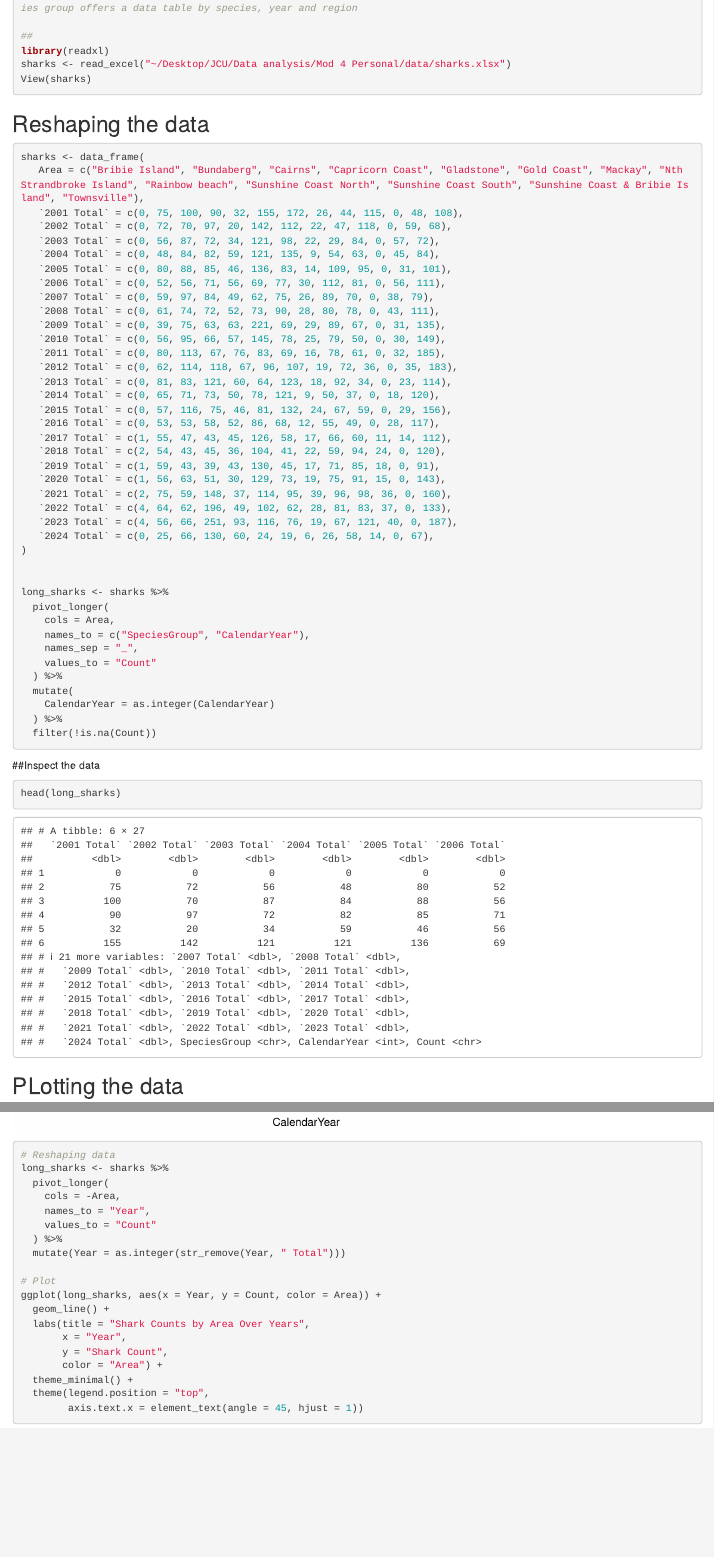
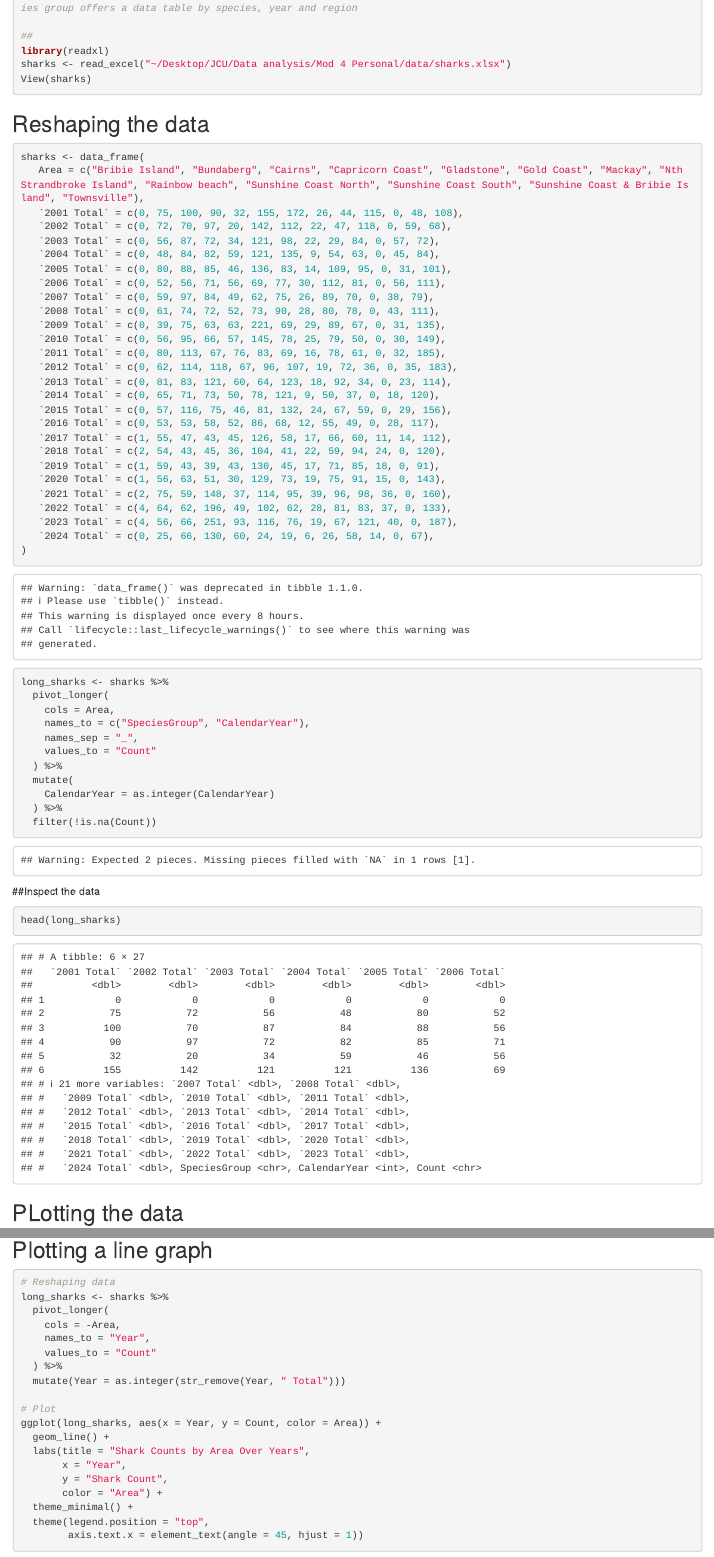
Before and after one commit to fcisnerosb/Mod-4-Personal, an R Markdown document (code/Assignment end to end F.Cisneros.Rmd): the page in a window 1100 px wide, from 590 px down, and a second part further down, joined at a grey line. Rendered offline with R 4.5, knitr and Pandoc, with nearby package versions.

Commit message:
comments added and line graph

````diff
--- a/code/Assignment end to end F.Cisneros.Rmd
+++ b/code/Assignment end to end F.Cisneros.Rmd
@@ -34,7 +34,7 @@ View(sharks)
 ```
 
 ## Reshaping the data
-```{r message=FALSE, warning=FALSE, paged.print=FALSE}
+```{r message=TRUE, warning=TRUE, paged.print=TRUE}
 sharks <- data_frame(
    Area = c("Bribie Island", "Bundaberg", "Cairns", "Capricorn Coast", "Gladstone", "Gold Coast", "Mackay", "Nth Strandbroke Island", "Rainbow beach", "Sunshine Coast North", "Sunshine Coast South", "Sunshine Coast & Bribie Island", "Townsville"),
    `2001 Total` = c(0, 75, 100, 90, 32, 155, 172, 26, 44, 115, 0, 48, 108),
@@ -79,7 +79,7 @@ long_sharks <- sharks %>%
 ```
 
 ##Inspect the data
-```{r}
+```{r message=FALSE, warning=FALSE, paged.print=FALSE}
 head(long_sharks)
 ```
 
@@ -96,7 +96,7 @@ ggplot(long_sharks, aes(x = CalendarYear, y = Count, color = "black")) +
   theme_minimal()
 ```
 
-
+## Plotting a line graph
 ```{r}
 # Reshaping data
 long_sharks <- sharks %>%
````
